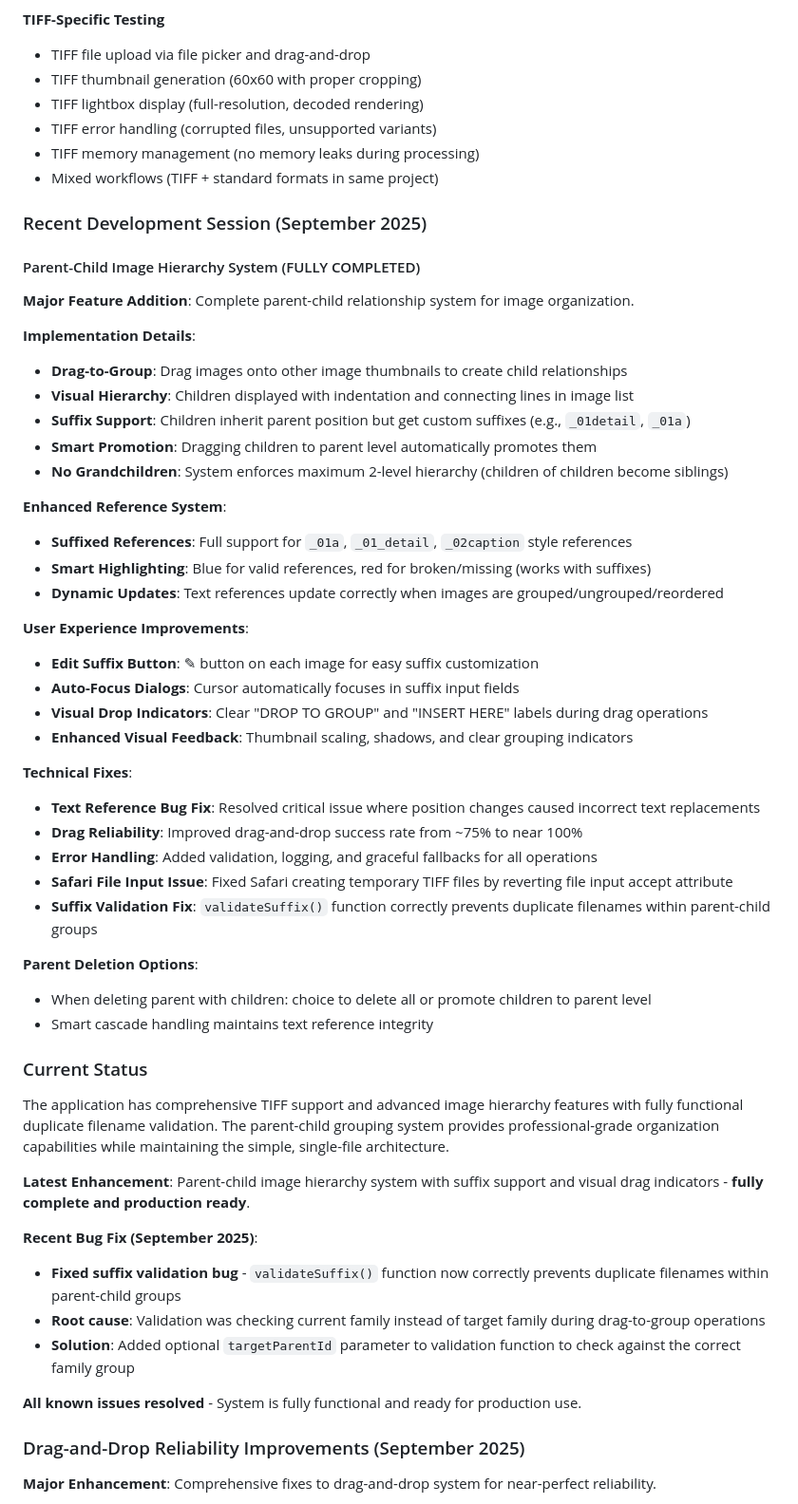
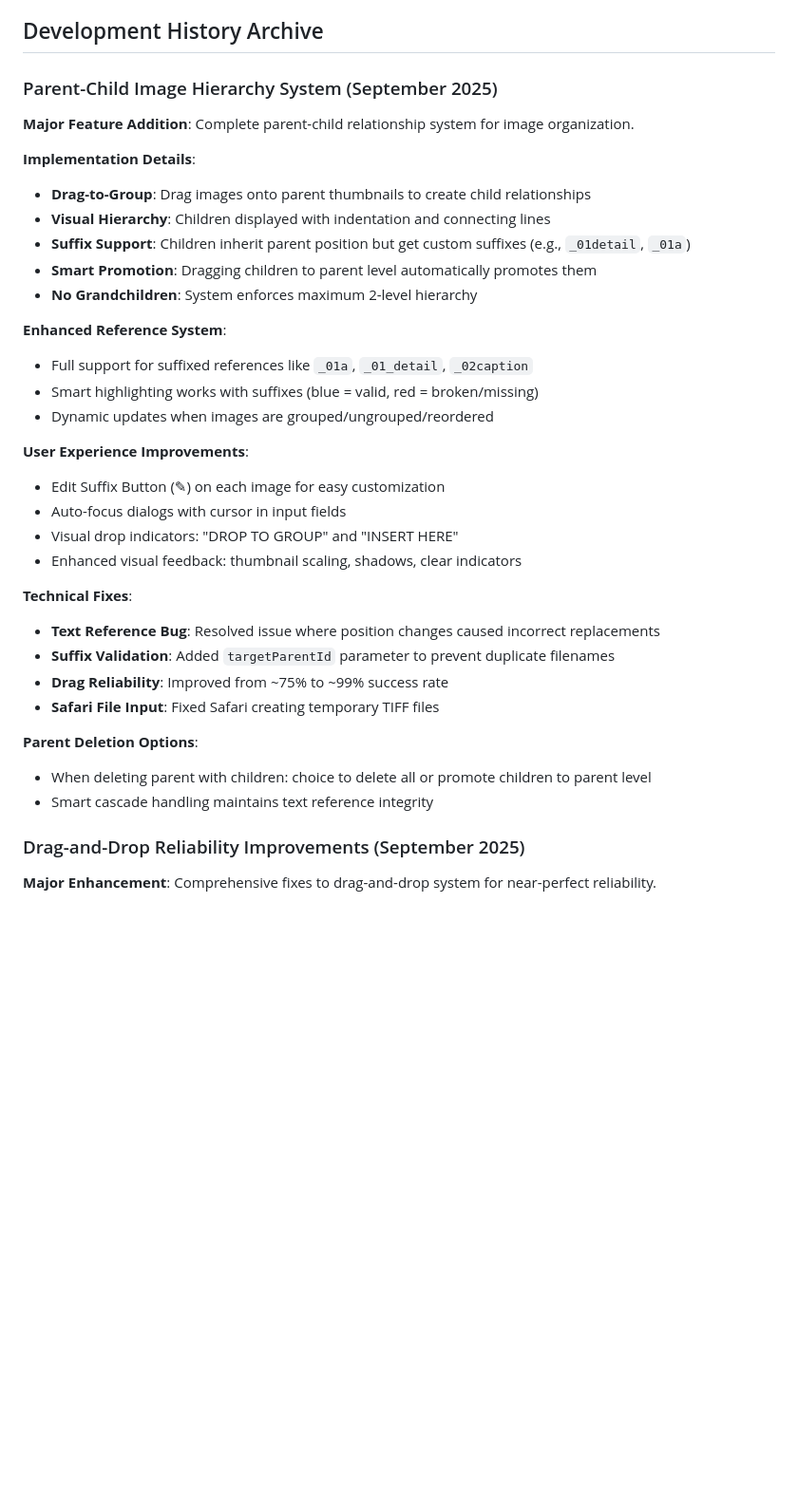
Before and after one commit to markzastrow/capstone, a Markdown page: CLAUDE.md, the part around one of its changes. Shown at 95% size. GitHub-like rendering; blank space fills up the shorter version.

```diff
--- a/CLAUDE.md
+++ b/CLAUDE.md
@@ -146,58 +145,38 @@ const isTiff = file.type === 'image/tiff' ||
 - Lightbox navigation functions (including TIFF display)
 
-**TIFF-Specific Testing**
-- TIFF file upload via file picker and drag-and-drop
-- TIFF thumbnail generation (60x60 with proper cropping)
-- TIFF lightbox display (full-resolution, decoded rendering)
-- TIFF error handling (corrupted files, unsupported variants)
-- TIFF memory management (no memory leaks during processing)
-- Mixed workflows (TIFF + standard formats in same project)
+## Development History Archive
 
-### Recent Development Session (September 2025)
+### Parent-Child Image Hierarchy System (September 2025)
 
-#### Parent-Child Image Hierarchy System (FULLY COMPLETED)
 **Major Feature Addition**: Complete parent-child relationship system for image organization.
 
 **Implementation Details**:
-- **Drag-to-Group**: Drag images onto other image thumbnails to create child relationships
-- **Visual Hierarchy**: Children displayed with indentation and connecting lines in image list
+- **Drag-to-Group**: Drag images onto parent thumbnails to create child relationships
+- **Visual Hierarchy**: Children displayed with indentation and connecting lines
 - **Suffix Support**: Children inherit parent position but get custom suffixes (e.g., `_01detail`, `_01a`)
 - **Smart Promotion**: Dragging children to parent level automatically promotes them
-- **No Grandchildren**: System enforces maximum 2-level hierarchy (children of children become siblings)
+- **No Grandchildren**: System enforces maximum 2-level hierarchy
 
 **Enhanced Reference System**:
-- **Suffixed References**: Full support for `_01a`, `_01_detail`, `_02caption` style references
-- **Smart Highlighting**: Blue for valid references, red for broken/missing (works with suffixes)
-- **Dynamic Updates**: Text references update correctly when images are grouped/ungrouped/reordered
+- Full support for suffixed references like `_01a`, `_01_detail`, `_02caption`
+- Smart highlighting works with suffixes (blue = valid, red = broken/missing)
+- Dynamic updates when images are grouped/ungrouped/reordered
 
 **User Experience Improvements**:
-- **Edit Suffix Button**: ✎ button on each image for easy suffix customization
-- **Auto-Focus Dialogs**: Cursor automatically focuses in suffix input fields
-- **Visual Drop Indicators**: Clear "DROP TO GROUP" and "INSERT HERE" labels during drag operations
-- **Enhanced Visual Feedback**: Thumbnail scaling, shadows, and clear grouping indicators
+- Edit Suffix Button (✎) on each image for easy customization
+- Auto-focus dialogs with cursor in input fields
+- Visual drop indicators: "DROP TO GROUP" and "INSERT HERE"
+- Enhanced visual feedback: thumbnail scaling, shadows, clear indicators
 
 **Technical Fixes**:
-- **Text Reference Bug Fix**: Resolved critical issue where position changes caused incorrect text replacements
-- **Drag Reliability**: Improved drag-and-drop success rate from ~75% to near 100%
-- **Error Handling**: Added validation, logging, and graceful fallbacks for all operations
-- **Safari File Input Issue**: Fixed Safari creating temporary TIFF files by reverting file input accept attribute
-- **Suffix Validation Fix**: `validateSuffix()` function correctly prevents duplicate filenames within parent-child groups
+- **Text Reference Bug**: Resolved issue where position changes caused incorrect replacements
+- **Suffix Validation**: Added `targetParentId` parameter to prevent duplicate filenames
+- **Drag Reliability**: Improved from ~75% to ~99% success rate
+- **Safari File Input**: Fixed Safari creating temporary TIFF files
 
 **Parent Deletion Options**:
 - When deleting parent with children: choice to delete all or promote children to parent level
 - Smart cascade handling maintains text reference integrity
-
-### Current Status
-The application has comprehensive TIFF support and advanced image hierarchy features with fully functional duplicate filename validation. The parent-child grouping system provides professional-grade organization capabilities while maintaining the simple, single-file architecture.
-
-**Latest Enhancement**: Parent-child image hierarchy system with suffix support and visual drag indicators - **fully complete and production ready**.
-
-**Recent Bug Fix (September 2025)**:
-- **Fixed suffix validation bug** - `validateSuffix()` function now correctly prevents duplicate filenames within parent-child groups
-- **Root cause**: Validation was checking current family instead of target family during drag-to-group operations
-- **Solution**: Added optional `targetParentId` parameter to validation function to check against the correct family group
-
-**All known issues resolved** - System is fully functional and ready for production use.
 
 ### Drag-and-Drop Reliability Improvements (September 2025)
 
```
Also changed, not shown: other parts of CLAUDE.md (+133 -85 lines).
